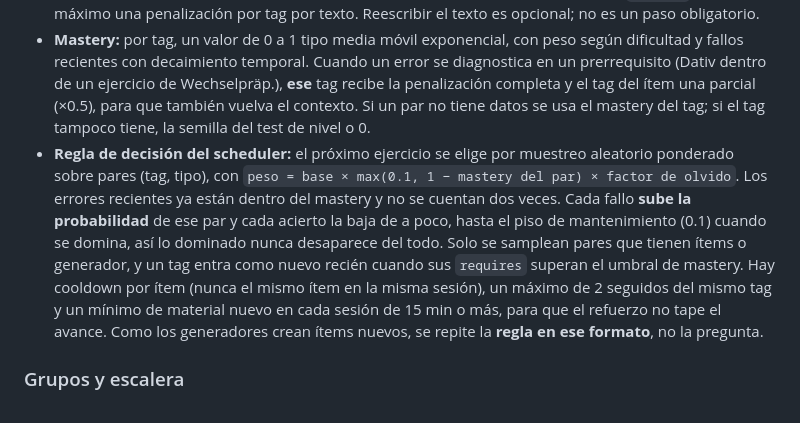
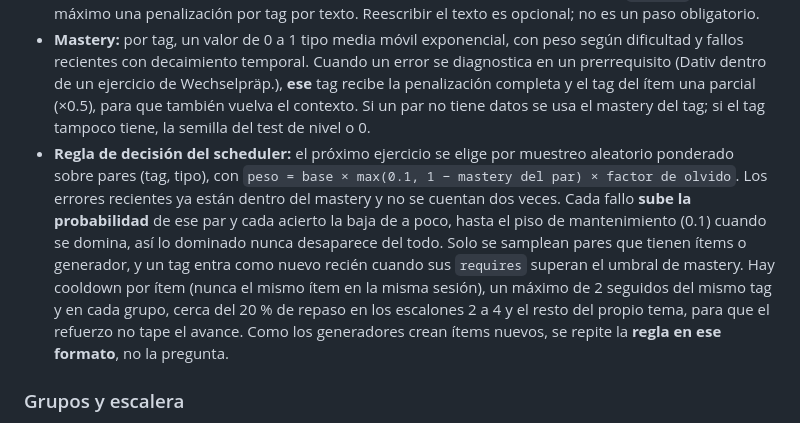
Before and after one commit to matiasbacalhau/DeutschLernen, a Markdown page: docs/PLAN.md, the part around the change. Rendered like a GitHub page.

Commit message:
PLAN: scheduler en términos de grupos, no de sesión de 15 min
Co-Authored-By: Claude Opus 5.5 <noreply@anthropic.com>

```diff
--- a/docs/PLAN.md
+++ b/docs/PLAN.md
@@ -225,7 +225,7 @@ docs/curriculum.md, docs/content-guide.md
 - Ítems escritos a mano (lectura, realia): el autor anota los distractores con su regla (`errors: [{answer, rule, hint}]`); el resto cae en la regla principal.
 - **Escritura con LanguageTool:** se subraya la zona y **se ocultan las sugerencias de reemplazo** de LT. `lt-map.json` traduce la regla de LT a nuestro tag y explicación; cualquier error de gramática, ortografía o puntuación cuenta para el ítem de escritura (la deja incorrecta); las sugerencias de estilo y tipografía son solo aviso. Un error no mapeado muestra la categoría de LanguageTool traducida al español, deja la escritura incorrecta y no toca el mastery. Cada error mapeado suma al par (tag, `writing`), con como máximo una penalización por tag por texto. Reescribir el texto es opcional; no es un paso obligatorio.
 - **Mastery:** por tag, un valor de 0 a 1 tipo media móvil exponencial, con peso según dificultad y fallos recientes con decaimiento temporal. Cuando un error se diagnostica en un prerrequisito (Dativ dentro de un ejercicio de Wechselpräp.), **ese** tag recibe la penalización completa y el tag del ítem una parcial (×0.5), para que también vuelva el contexto. Si un par no tiene datos se usa el mastery del tag; si el tag tampoco tiene, la semilla del test de nivel o 0.
-- **Regla de decisión del scheduler:** el próximo ejercicio se elige por muestreo aleatorio ponderado sobre pares (tag, tipo), con `peso = base × max(0.1, 1 − mastery del par) × factor de olvido`. Los errores recientes ya están dentro del mastery y no se cuentan dos veces. Cada fallo **sube la probabilidad** de ese par y cada acierto la baja de a poco, hasta el piso de mantenimiento (0.1) cuando se domina, así lo dominado nunca desaparece del todo. Solo se samplean pares que tienen ítems o generador, y un tag entra como nuevo recién cuando sus `requires` superan el umbral de mastery. Hay cooldown por ítem (nunca el mismo ítem en la misma sesión), un máximo de 2 seguidos del mismo tag y un mínimo de material nuevo en cada sesión de 15 min o más, para que el refuerzo no tape el avance. Como los generadores crean ítems nuevos, se repite la **regla en ese formato**, no la pregunta.
+- **Regla de decisión del scheduler:** el próximo ejercicio se elige por muestreo aleatorio ponderado sobre pares (tag, tipo), con `peso = base × max(0.1, 1 − mastery del par) × factor de olvido`. Los errores recientes ya están dentro del mastery y no se cuentan dos veces. Cada fallo **sube la probabilidad** de ese par y cada acierto la baja de a poco, hasta el piso de mantenimiento (0.1) cuando se domina, así lo dominado nunca desaparece del todo. Solo se samplean pares que tienen ítems o generador, y un tag entra como nuevo recién cuando sus `requires` superan el umbral de mastery. Hay cooldown por ítem (nunca el mismo ítem en la misma sesión), un máximo de 2 seguidos del mismo tag y en cada grupo, cerca del 20 % de repaso en los escalones 2 a 4 y el resto del propio tema, para que el refuerzo no tape el avance. Como los generadores crean ítems nuevos, se repite la **regla en ese formato**, no la pregunta.
 
 ### Grupos y escalera
 Cada tema tiene 5 escalones y cada escalón es un **grupo** de 10 a 20 minutos, con repaso intercalado (detalle en [`docs/superpowers/specs/2026-10-30-iteracion-1-design.md`](superpowers/specs/2026-10-30-iteracion-1-design.md) §5.3).
```
